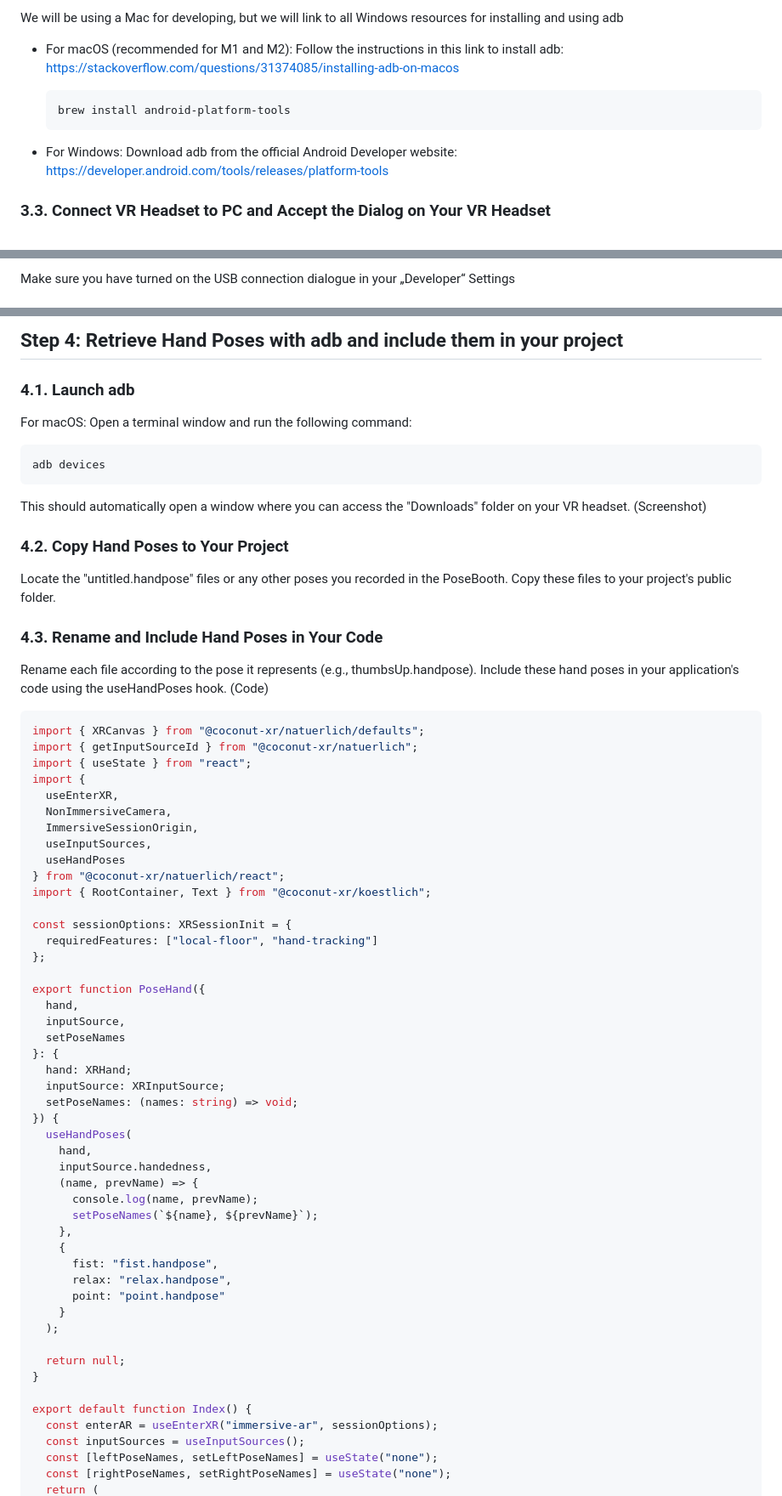
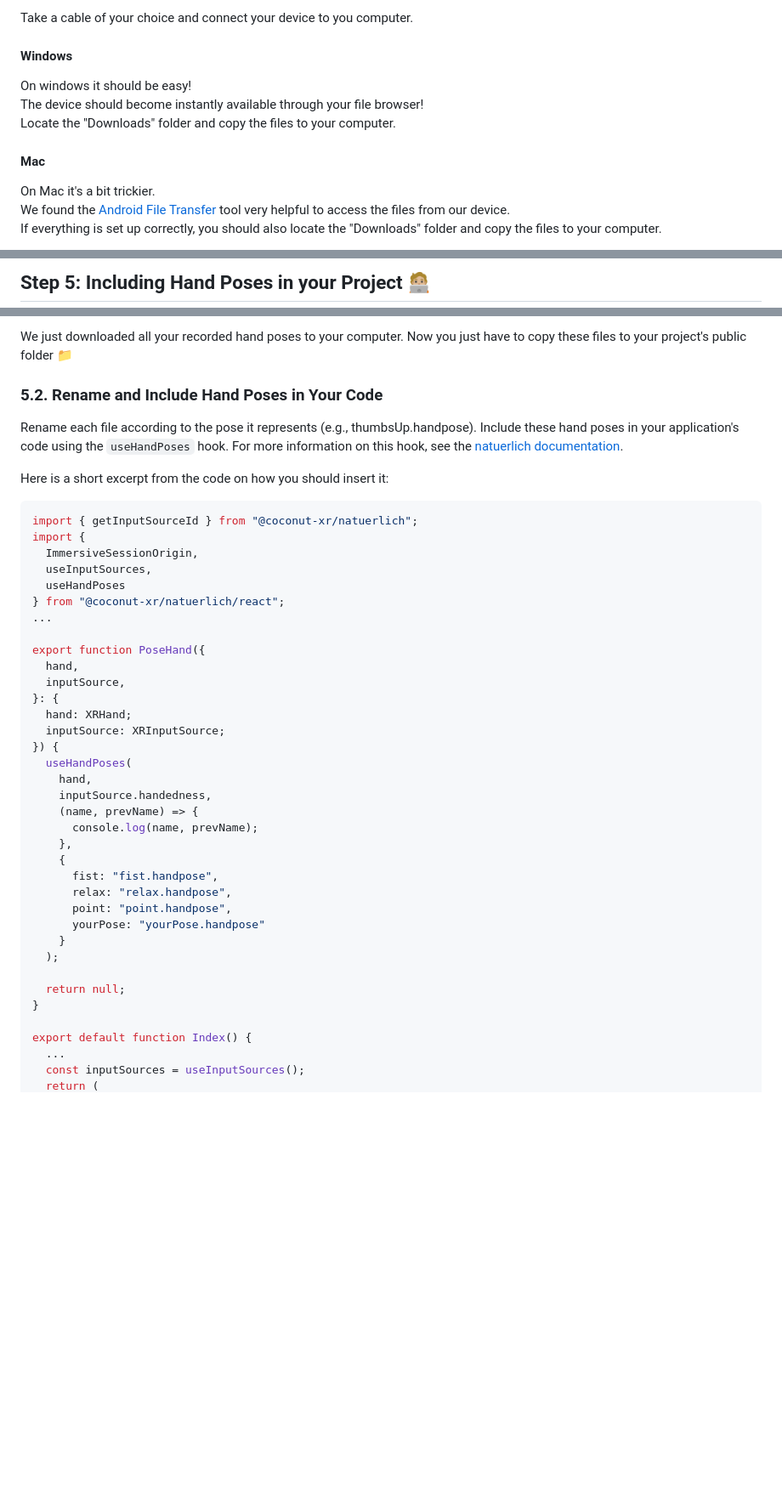
Before and after one commit to coconut-xr/pose-booth, a Markdown page: ReadMe.md, 3 parts joined by grey strips. Shown: that part at 85% size. Drawn GitHub-style; blank space fills up the shorter version.

````diff
--- a/ReadMe.md
+++ b/ReadMe.md
@@ -62,15 +59,15 @@ To retrieve the hand poses from your VR headset, you'll need to have Android Deb
 
-We will be using a Mac for developing, but we will link to all Windows resources for installing and using adb
+Take a cable of your choice and connect your device to you computer.
 
-- For macOS (recommended for M1 and M2):
-  Follow the instructions in this link to install adb: <https://stackoverflow.com/questions/31374085/installing-adb-on-macos>
+#### Windows
 
-  ```zsh
-  brew install android-platform-tools
-  ```
+On windows it should be easy!
+The device should become instantly available through your file browser!
+Locate the "Downloads" folder and copy the files to your computer.
 
-- For Windows:
-  Download adb from the official Android Developer website: <https://developer.android.com/tools/releases/platform-tools>
+#### Mac
 
-### 3.3. Connect VR Headset to PC and Accept the Dialog on Your VR Headset
+On Mac it's a bit trickier.
+We found the [Android File Transfer](https://www.android.com/filetransfer/) tool very helpful to access the files from our device.
+If everything is set up correctly, you should also locate the "Downloads" folder and copy the files to your computer.
 
@@ -81,3 +77,3 @@ Put on your VR headset and accept any dialog that appears to grant USB debugging
 
-Make sure you have turned on the USB connection dialogue in your „Developer“ Settings
+## Step 5: Including Hand Poses in your Project 🧑🏼‍💻
 
@@ -85,64 +81,40 @@ Make sure you have turned on the USB connection dialogue in your „Developer“
 
-## Step 4: Retrieve Hand Poses with adb and include them in your project
+We just downloaded all your recorded hand poses to your computer. Now you just have to copy these files to your project's public folder 📁
 
-### 4.1. Launch adb
+### 5.2. Rename and Include Hand Poses in Your Code
 
-For macOS:
-  Open a terminal window and run the following command:
+Rename each file according to the pose it represents (e.g., thumbsUp.handpose). Include these hand poses in your application's code using the `useHandPoses` hook.
+For more information on this hook, see the [natuerlich documentation](https://coconut-xr.github.io/natuerlich/#/./poses).
 
-```zsh
-adb devices
-```
-
-This should automatically open a window where you can access the "Downloads" folder on your VR headset.
-(Screenshot)
-
-### 4.2. Copy Hand Poses to Your Project
-
-Locate the "untitled.handpose" files or any other poses you recorded in the PoseBooth. Copy these files to your project's public folder.
-
-### 4.3. Rename and Include Hand Poses in Your Code
-
-Rename each file according to the pose it represents (e.g., thumbsUp.handpose). Include these hand poses in your application's code using the useHandPoses hook.
-(Code)
+Here is a short excerpt from the code on how you should insert it:
 
 ```tsx
-import { XRCanvas } from "@coconut-xr/natuerlich/defaults";
 import { getInputSourceId } from "@coconut-xr/natuerlich";
-import { useState } from "react";
 import {
-  useEnterXR,
-  NonImmersiveCamera,
   ImmersiveSessionOrigin,
   useInputSources,
   useHandPoses
 } from "@coconut-xr/natuerlich/react";
-import { RootContainer, Text } from "@coconut-xr/koestlich";
-
-const sessionOptions: XRSessionInit = {
-  requiredFeatures: ["local-floor", "hand-tracking"]
-};
+...
 
 export function PoseHand({
   hand,
   inputSource,
-  setPoseNames
 }: {
   hand: XRHand;
   inputSource: XRInputSource;
-  setPoseNames: (names: string) => void;
 }) {
   useHandPoses(
     hand,
     inputSource.handedness,
     (name, prevName) => {
       console.log(name, prevName);
-      setPoseNames(`${name}, ${prevName}`);
     },
     {
       fist: "fist.handpose",
       relax: "relax.handpose",
-      point: "point.handpose"
+      point: "point.handpose",
+      yourPose: "yourPose.handpose"
     }
   );
 
@@ -150,8 +122,6 @@ export function PoseHand({
 }
 
 export default function Index() {
-  const enterAR = useEnterXR("immersive-ar", sessionOptions);
+  ...
   const inputSources = useInputSources();
-  const [leftPoseNames, setLeftPoseNames] = useState("none");
-  const [rightPoseNames, setRightPoseNames] = useState("none");
   return (
````
Also changed, not shown: other parts of ReadMe.md (+57 -73 lines), docs/images/banner.png (added), docs/images/banner2.png (added), 2 other files.
